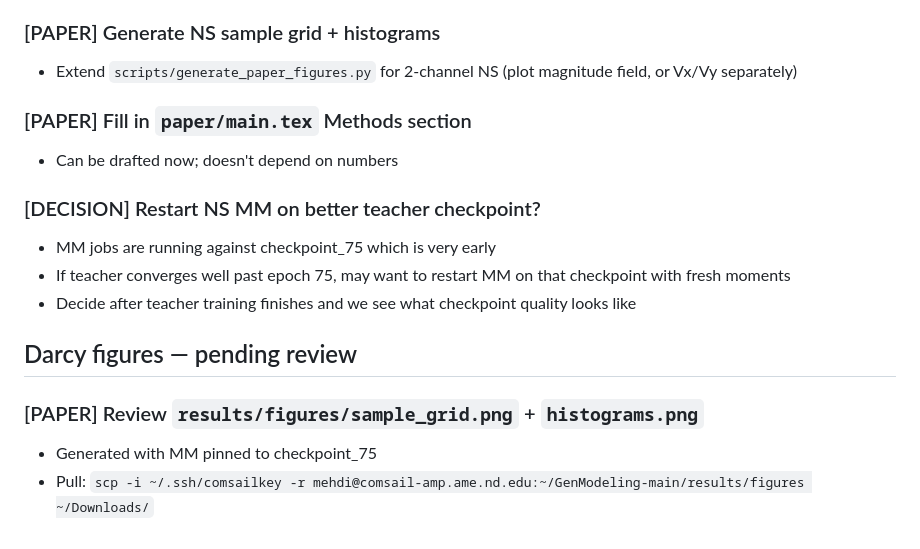
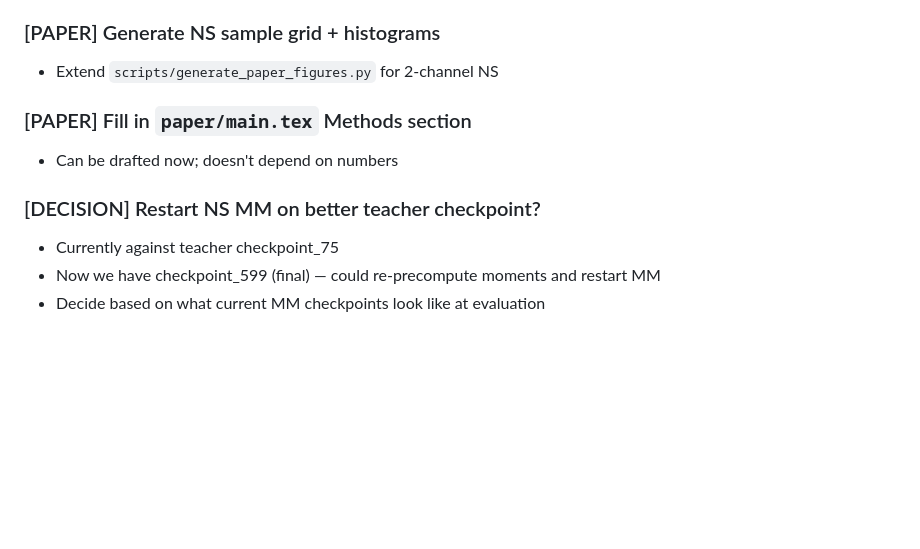
Before and after one commit to MehdiMHeydari/GenModeling, a Markdown page: tickets/ACTIVE.md, the part around one of its changes. Rendered like a GitHub page; blank space fills up the shorter version.

```diff
--- a/tickets/ACTIVE.md
+++ b/tickets/ACTIVE.md
@@ -61,18 +65,12 @@
 - Output: `results/ns_eval_all.csv`
 
 ### [PAPER] Generate NS sample grid + histograms
-- Extend `scripts/generate_paper_figures.py` for 2-channel NS (plot magnitude field, or Vx/Vy separately)
+- Extend `scripts/generate_paper_figures.py` for 2-channel NS
 
 ### [PAPER] Fill in `paper/main.tex` Methods section
 - Can be drafted now; doesn't depend on numbers
 
 ### [DECISION] Restart NS MM on better teacher checkpoint?
-- MM jobs are running against checkpoint_75 which is very early
-- If teacher converges well past epoch 75, may want to restart MM on that checkpoint with fresh moments
-- Decide after teacher training finishes and we see what checkpoint quality looks like
-
-## Darcy figures — pending review
-
-### [PAPER] Review `results/figures/sample_grid.png` + `histograms.png`
-- Generated with MM pinned to checkpoint_75
-- Pull: `scp -i ~/.ssh/comsailkey -r mehdi@comsail-amp.ame.nd.edu:~/GenModeling-main/results/figures ~/Downloads/`
+- Currently against teacher checkpoint_75
+- Now we have checkpoint_599 (final) — could re-precompute moments and restart MM
+- Decide based on what current MM checkpoints look like at evaluation
```
Also changed, not shown: other parts of tickets/ACTIVE.md (+43 -39 lines), tickets/DONE.md (+18 -0 lines).
